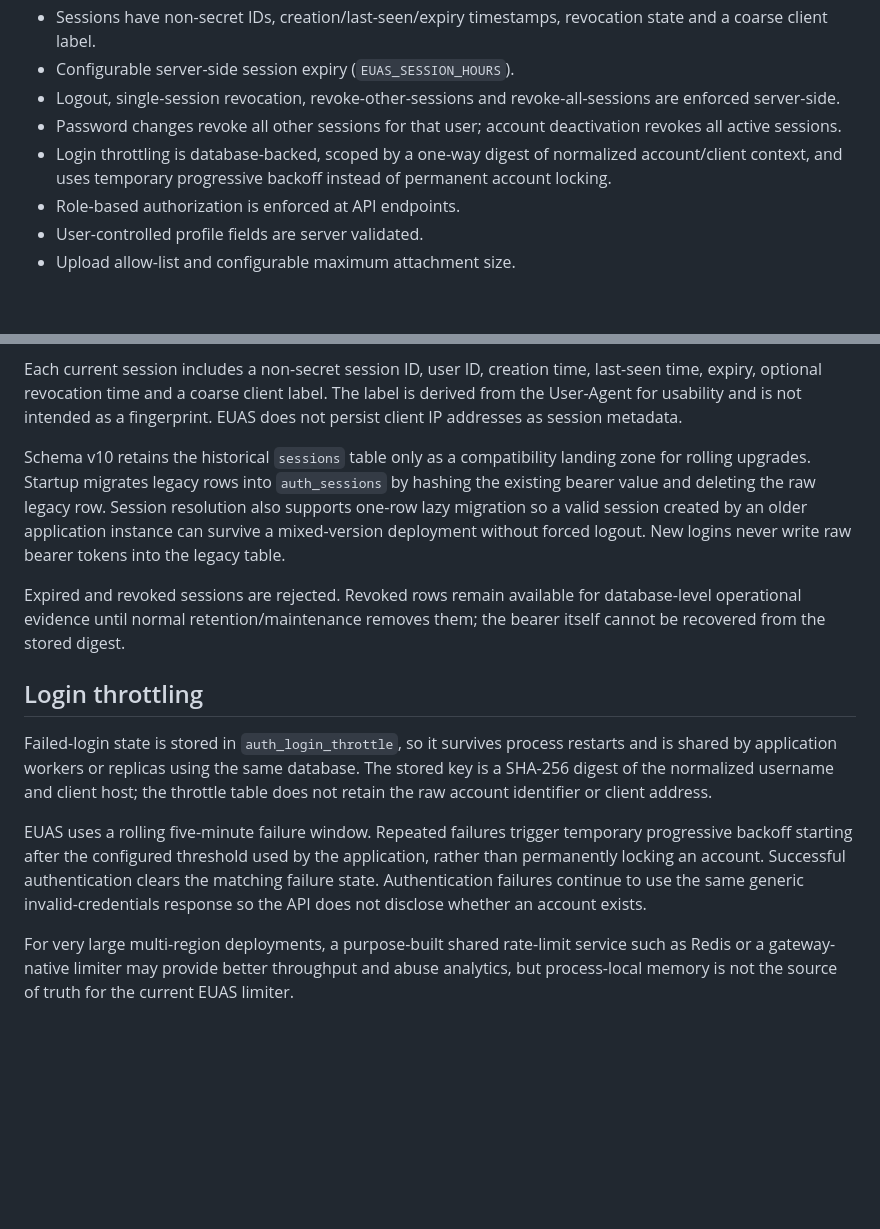
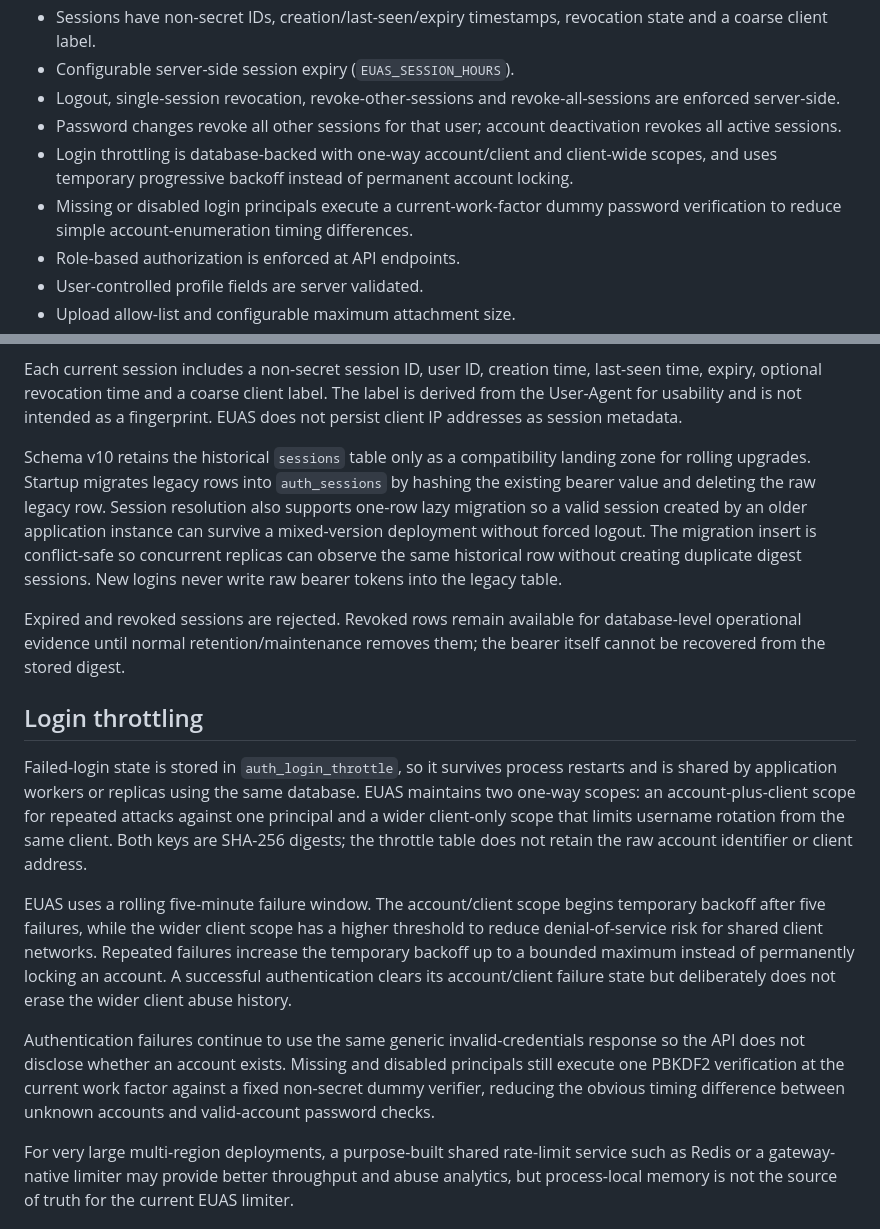
Before and after one commit to 3more102/elsewedy-utilities-application-suite, a Markdown page: SECURITY.md, 2 parts joined by grey strips. GitHub-like rendering; blank space fills up the shorter version.

Commit message:
docs(security): document dual-scope login abuse controls

```diff
--- a/SECURITY.md
+++ b/SECURITY.md
@@ -13,7 +13,8 @@ EUAS includes security controls appropriate for a runnable reference deployment.
 - Configurable server-side session expiry (`EUAS_SESSION_HOURS`).
 - Logout, single-session revocation, revoke-other-sessions and revoke-all-sessions are enforced server-side.
 - Password changes revoke all other sessions for that user; account deactivation revokes all active sessions.
-- Login throttling is database-backed, scoped by a one-way digest of normalized account/client context, and uses temporary progressive backoff instead of permanent account locking.
+- Login throttling is database-backed with one-way account/client and client-wide scopes, and uses temporary progressive backoff instead of permanent account locking.
+- Missing or disabled login principals execute a current-work-factor dummy password verification to reduce simple account-enumeration timing differences.
 - Role-based authorization is enforced at API endpoints.
 - User-controlled profile fields are server validated.
 - Upload allow-list and configurable maximum attachment size.
@@ -52,15 +53,17 @@ Current sessions are stored in `auth_sessions`. The bearer value returned to the
 
 Each current session includes a non-secret session ID, user ID, creation time, last-seen time, expiry, optional revocation time and a coarse client label. The label is derived from the User-Agent for usability and is not intended as a fingerprint. EUAS does not persist client IP addresses as session metadata.
 
-Schema v10 retains the historical `sessions` table only as a compatibility landing zone for rolling upgrades. Startup migrates legacy rows into `auth_sessions` by hashing the existing bearer value and deleting the raw legacy row. Session resolution also supports one-row lazy migration so a valid session created by an older application instance can survive a mixed-version deployment without forced logout. New logins never write raw bearer tokens into the legacy table.
+Schema v10 retains the historical `sessions` table only as a compatibility landing zone for rolling upgrades. Startup migrates legacy rows into `auth_sessions` by hashing the existing bearer value and deleting the raw legacy row. Session resolution also supports one-row lazy migration so a valid session created by an older application instance can survive a mixed-version deployment without forced logout. The migration insert is conflict-safe so concurrent replicas can observe the same historical row without creating duplicate digest sessions. New logins never write raw bearer tokens into the legacy table.
 
 Expired and revoked sessions are rejected. Revoked rows remain available for database-level operational evidence until normal retention/maintenance removes them; the bearer itself cannot be recovered from the stored digest.
 
 ## Login throttling
 
-Failed-login state is stored in `auth_login_throttle`, so it survives process restarts and is shared by application workers or replicas using the same database. The stored key is a SHA-256 digest of the normalized username and client host; the throttle table does not retain the raw account identifier or client address.
+Failed-login state is stored in `auth_login_throttle`, so it survives process restarts and is shared by application workers or replicas using the same database. EUAS maintains two one-way scopes: an account-plus-client scope for repeated attacks against one principal and a wider client-only scope that limits username rotation from the same client. Both keys are SHA-256 digests; the throttle table does not retain the raw account identifier or client address.
 
-EUAS uses a rolling five-minute failure window. Repeated failures trigger temporary progressive backoff starting after the configured threshold used by the application, rather than permanently locking an account. Successful authentication clears the matching failure state. Authentication failures continue to use the same generic invalid-credentials response so the API does not disclose whether an account exists.
+EUAS uses a rolling five-minute failure window. The account/client scope begins temporary backoff after five failures, while the wider client scope has a higher threshold to reduce denial-of-service risk for shared client networks. Repeated failures increase the temporary backoff up to a bounded maximum instead of permanently locking an account. A successful authentication clears its account/client failure state but deliberately does not erase the wider client abuse history.
+
+Authentication failures continue to use the same generic invalid-credentials response so the API does not disclose whether an account exists. Missing and disabled principals still execute one PBKDF2 verification at the current work factor against a fixed non-secret dummy verifier, reducing the obvious timing difference between unknown accounts and valid-account password checks.
 
 For very large multi-region deployments, a purpose-built shared rate-limit service such as Redis or a gateway-native limiter may provide better throughput and abuse analytics, but process-local memory is not the source of truth for the current EUAS limiter.
 
```
